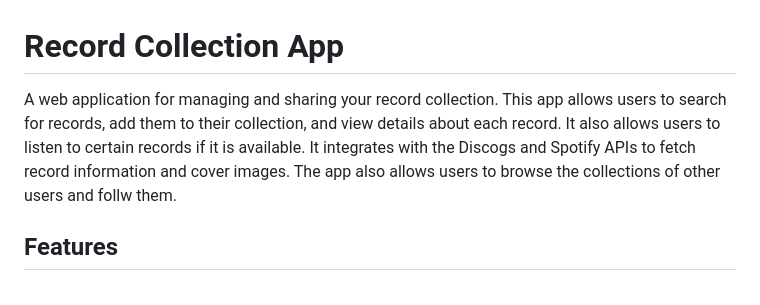
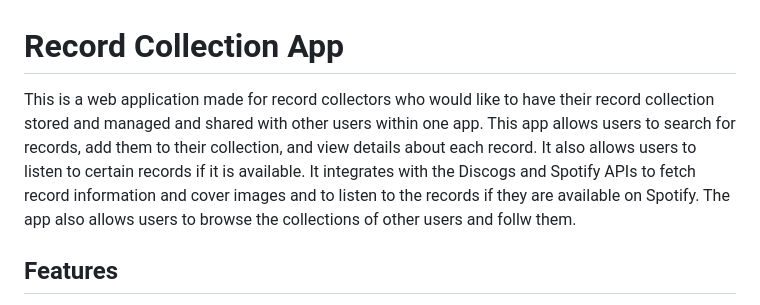
Before and after one commit to aaudrius/record-collection, a Markdown page: README.md, the part around the change. GitHub-like rendering.

```diff
--- a/README.md
+++ b/README.md
@@ -1,9 +1,9 @@
 # Record Collection App
 
-A web application for managing and sharing your record collection.
+This is a web application made for record collectors who would like to have their record collection stored and managed and shared with other users within one app.
 This app allows users to search for records, add them to their collection, and view details about each record.
 It also allows users to listen to certain records if it is available.
-It integrates with the Discogs and Spotify APIs to fetch record information and cover images.
+It integrates with the Discogs and Spotify APIs to fetch record information and cover images and to listen to the records if they are available on Spotify.
 The app also allows users to browse the collections of other users and follw them.
 
 ## Features
```
